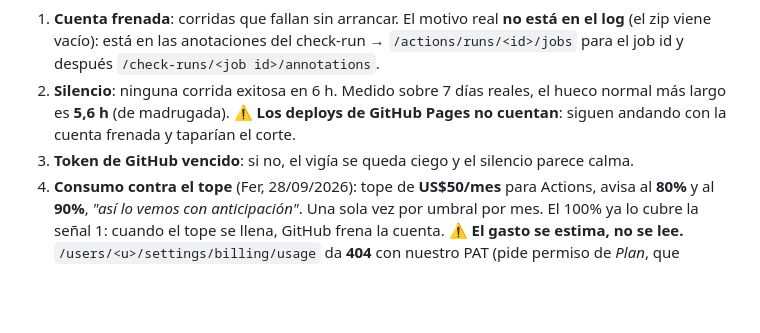
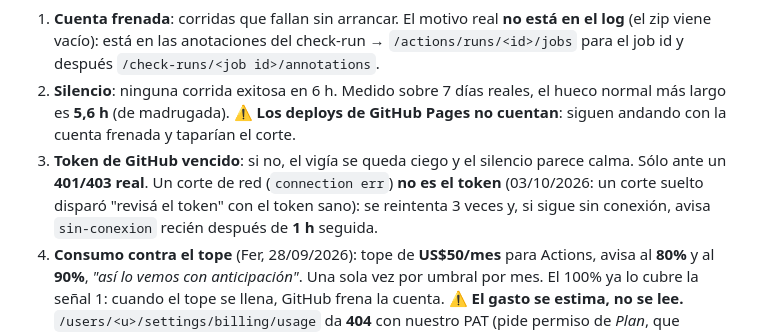
Before and after one commit to fergonz00/tasador-tga, a Markdown page: CLAUDE.md, the part around the change. Drawn GitHub-style; blank space fills up the shorter version.

Commit message:
docs: vigía de GitHub distingue corte de red de token vencido
Co-Authored-By: Claude Opus 5.5 (1M context) <noreply@anthropic.com>

```diff
--- a/CLAUDE.md
+++ b/CLAUDE.md
@@ -790,7 +790,7 @@ Cierra el riesgo que estaba anotado como "sin mitigar": **el sync fallaba en sil
 **Qué avisa** (Fer, 28/09/2026: sólo cuando se corta todo, sin ruido de scrapers que fallan seguido):
 1. **Cuenta frenada**: corridas que fallan sin arrancar. El motivo real **no está en el log** (el zip viene vacío): está en las anotaciones del check-run → `/actions/runs/<id>/jobs` para el job id y después `/check-runs/<job id>/annotations`.
 2. **Silencio**: ninguna corrida exitosa en 6 h. Medido sobre 7 días reales, el hueco normal más largo es **5,6 h** (de madrugada). ⚠️ **Los deploys de GitHub Pages no cuentan**: siguen andando con la cuenta frenada y taparían el corte.
-3. **Token de GitHub vencido**: si no, el vigía se queda ciego y el silencio parece calma.
+3. **Token de GitHub vencido**: si no, el vigía se queda ciego y el silencio parece calma. Sólo ante un **401/403 real**. Un corte de red (`connection err`) **no es el token** (03/10/2026: un corte suelto disparó "revisá el token" con el token sano): se reintenta 3 veces y, si sigue sin conexión, avisa `sin-conexion` recién después de **1 h** seguida.
 4. **Consumo contra el tope** (Fer, 28/09/2026): tope de **US$50/mes** para Actions, avisa al **80%** y al **90%**, *"así lo vemos con anticipación"*. Una sola vez por umbral por mes. El 100% ya lo cubre la señal 1: cuando el tope se llena, GitHub frena la cuenta.
    ⚠️ **El gasto se estima, no se lee.** `/users/<u>/settings/billing/usage` da **404** con nuestro PAT (pide permiso de *Plan*, que `repo`+`workflow` no tiene). Se suma la duración de cada corrida de los repos **privados** del mes redondeada al minuto, que es como factura GitHub; los **públicos no cuentan** (ahí Actions es gratis e ilimitado). Queda por arriba del real —las corridas encoladas por `concurrency:` suman tiempo de cola, que no se cobra— que es el lado correcto para equivocarse. Medido el 28/09: 2.617 min estimados contra 2.549 reales.
    El precio del minuto va por env `GITHUB_PRECIO_MINUTO` (default **0,008**) porque no está confirmado: 0,008 en un tarifario y 0,006 en otro. Se mide una vez por hora (`GITHUB_HORAS_CONSUMO`), no cada 15 min: cuesta una llamada por repo privado. Estado en la fila `clave = 'consumo'`, con lo ya avisado guardado como `2026-09:80`.
```
